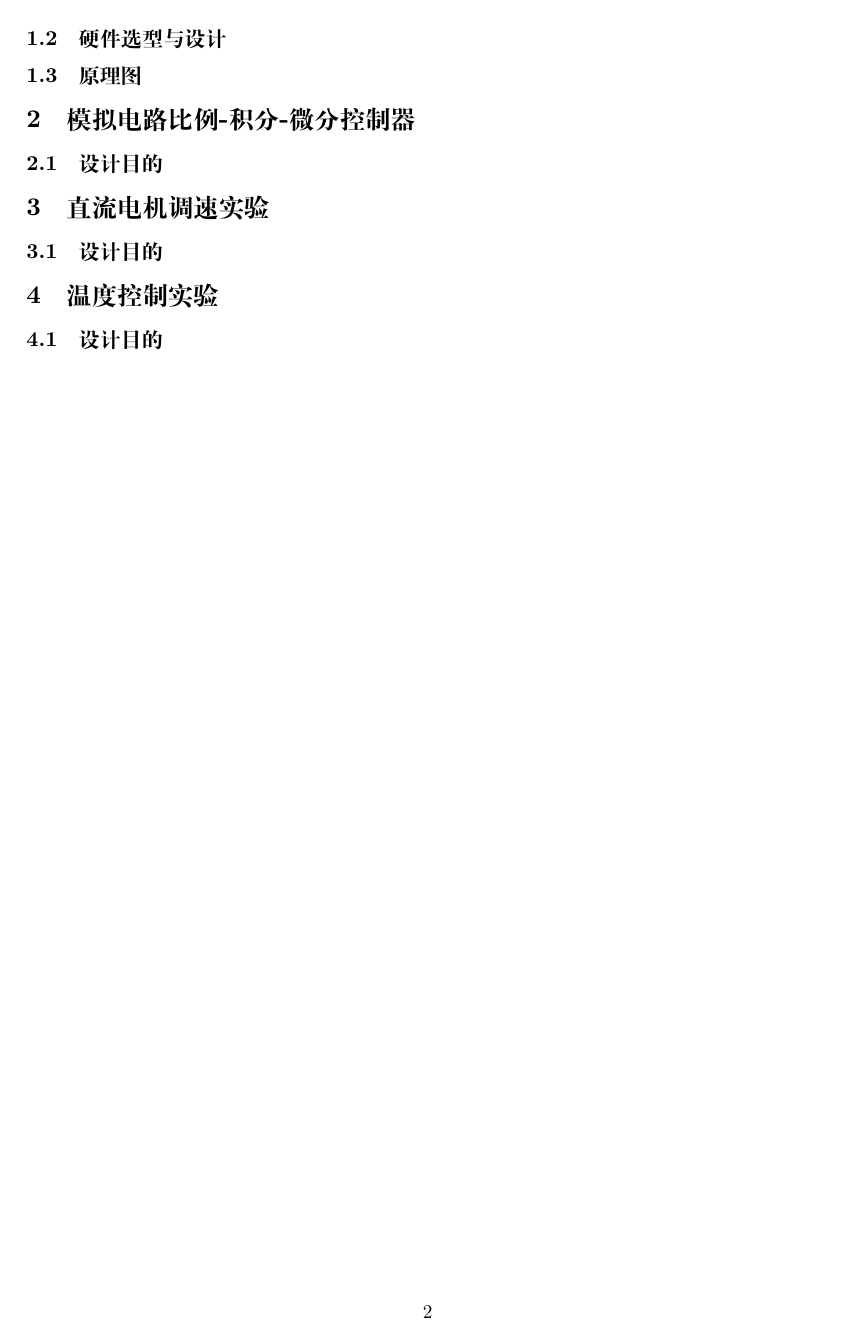
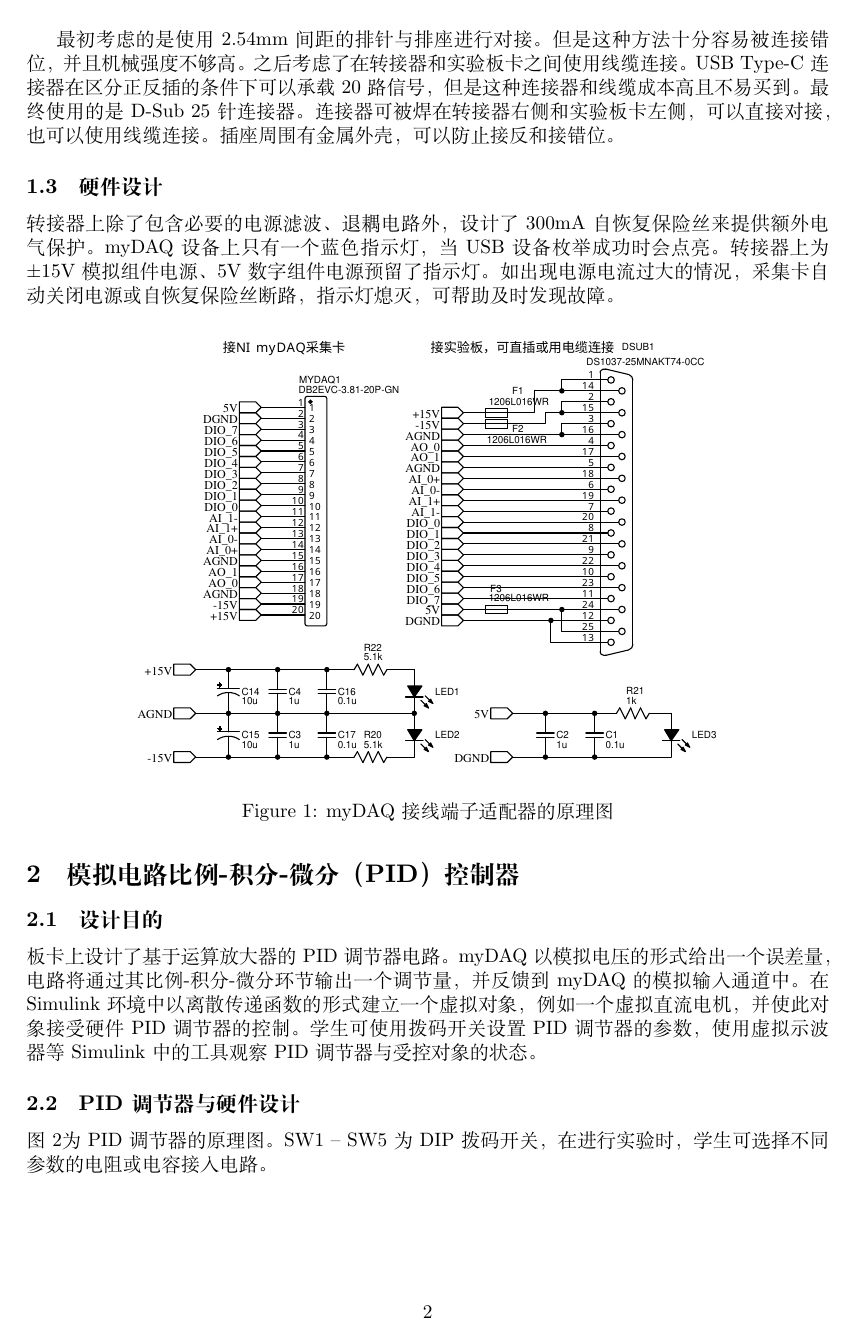
Before and after one commit to virtualwiz/mydaq_automation_labs, a LaTeX paper (设计说明/main.tex): page 2 of 2 before the commit and page 2 of 4 after it. Compiled offline with XeLaTeX; a missing font is replaced by an installed copy or a similar font.

Commit message:
Add introduction of conv, pid

```diff
--- a/设计说明/main.tex
+++ b/设计说明/main.tex
@@ -7,6 +7,7 @@
 
 \usepackage{graphicx}
 \usepackage{float}
+\usepackage{amsmath}
 
 \setmainfont{CMU Serif}
 \setsansfont{CMU Serif}
@@ -42,9 +53,18 @@ NI myDAQ可编程测量设备的右侧带有20个螺丝接线端子，原本被
+最初考虑的是使用2.54mm间距的排针与排座进行对接。但是这种方法十分容易被连接错位，并且机械强度不够高。之后考虑了在转接器和实验板卡之间使用线缆连接。USB Type-C连接器在区分正反插的条件下可以承载20路信号，但是这种连接器和线缆成本高且不易买到。最终使用的是D-Sub 25针连接器。连接器可被焊在转接器右侧和实验板卡左侧，可以直接对接，也可以使用线缆连接。插座周围有金属外壳，可以防止接反和接错位。
+
+\subsection{硬件设计}
+转接器上除了包含必要的电源滤波、退耦电路外，设计了300mA自恢复保险丝来提供额外电气保护。myDAQ设备上只有一个蓝色指示灯，当USB设备枚举成功时会点亮。转接器上为$\pm$15V模拟组件电源、5V数字组件电源预留了指示灯。如出现电源电流过大的情况，采集卡自动关闭电源或自恢复保险丝断路，指示灯熄灭，可帮助及时发现故障。
+
+\begin{figure}[H]\centering
+  \includegraphics[width=12cm]{./figs/conv_sch.pdf}
+  \caption{myDAQ接线端子适配器的原理图}\label{conv_sch}
+\end{figure}
 
 
-\subsection{硬件选型与设计}
-
-\subsection{原理图}
-
-\section{模拟电路比例-积分-微分控制器}
+\section{模拟电路比例-积分-微分（PID）控制器}
 
 \subsection{设计目的}
+板卡上设计了基于运算放大器的PID调节器电路。myDAQ以模拟电压的形式给出一个误差量，电路将通过其比例-积分-微分环节输出一个调节量，并反馈到myDAQ的模拟输入通道中。在Simulink环境中以离散传递函数的形式建立一个虚拟对象，例如一个虚拟直流电机，并使此对象接受硬件PID调节器的控制。学生可使用拨码开关设置PID调节器的参数，使用虚拟示波器等Simulink中的工具观察PID调节器与受控对象的状态。
+
+\subsection{PID调节器与硬件设计}
+图\ref{pid_sch}为PID调节器的原理图。SW1 -- SW5为DIP拨码开关，在进行实验时，学生可选择不同参数的电阻或电容接入电路。
@@ -51,11 +89,11 @@ NI myDAQ可编程测量设备的右侧带有20个螺丝接线端子，原本被
 
 \section{直流电机调速实验}
 
-\subsection{设计目的}
+
 
 \section{温度控制实验}
 
-\subsection{设计目的}
+
 
 
 \end{document}
```
Also changed, not shown: 设计说明/figs/conv_sch.pdf (added), 设计说明/figs/pid_board.png (added), 设计说明/figs/pid_sch.pdf (added), 设计说明/main.tex (34 more changed lines).
